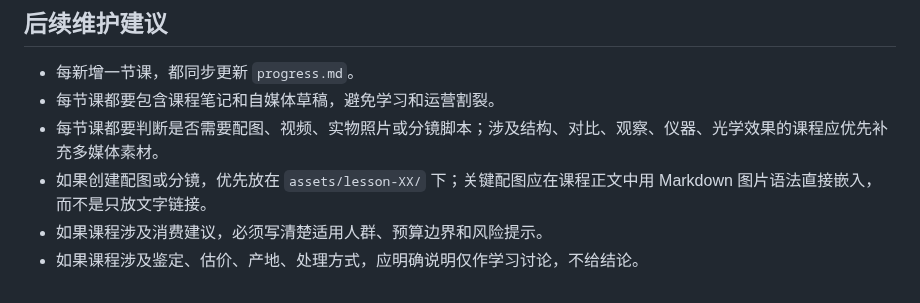
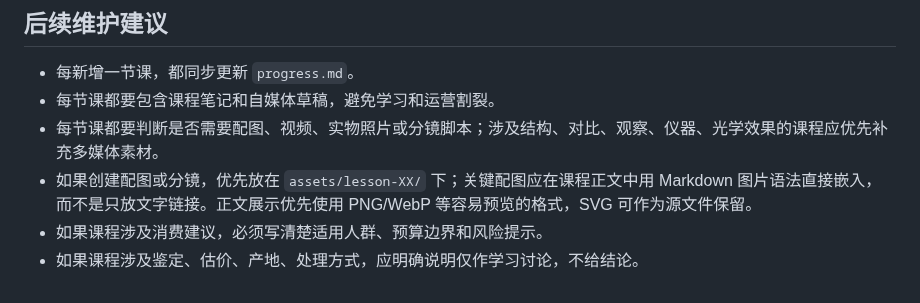
Before and after one commit to BeForever/jewelry-learning-side-business, a Markdown page: ai-context.md, the part around the change. GitHub-like rendering.

```diff
--- a/ai-context.md
+++ b/ai-context.md
@@ -119,6 +119,6 @@
 - 每新增一节课，都同步更新 `progress.md`。
 - 每节课都要包含课程笔记和自媒体草稿，避免学习和运营割裂。
 - 每节课都要判断是否需要配图、视频、实物照片或分镜脚本；涉及结构、对比、观察、仪器、光学效果的课程应优先补充多媒体素材。
-- 如果创建配图或分镜，优先放在 `assets/lesson-XX/` 下；关键配图应在课程正文中用 Markdown 图片语法直接嵌入，而不是只放文字链接。
+- 如果创建配图或分镜，优先放在 `assets/lesson-XX/` 下；关键配图应在课程正文中用 Markdown 图片语法直接嵌入，而不是只放文字链接。正文展示优先使用 PNG/WebP 等容易预览的格式，SVG 可作为源文件保留。
 - 如果课程涉及消费建议，必须写清楚适用人群、预算边界和风险提示。
 - 如果课程涉及鉴定、估价、产地、处理方式，应明确说明仅作学习讨论，不给结论。
```
Also changed, not shown: lessons/lesson-03.md (+4 -4 lines), assets/lesson-03/cleavage-vs-fracture.png (added), assets/lesson-03/mohs-hardness-scale.png (added).
